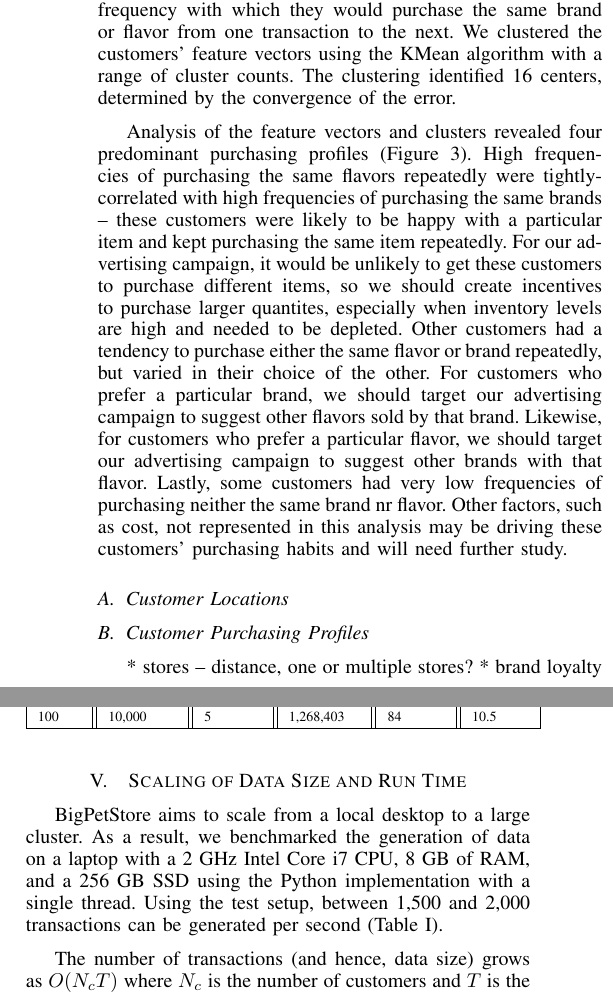
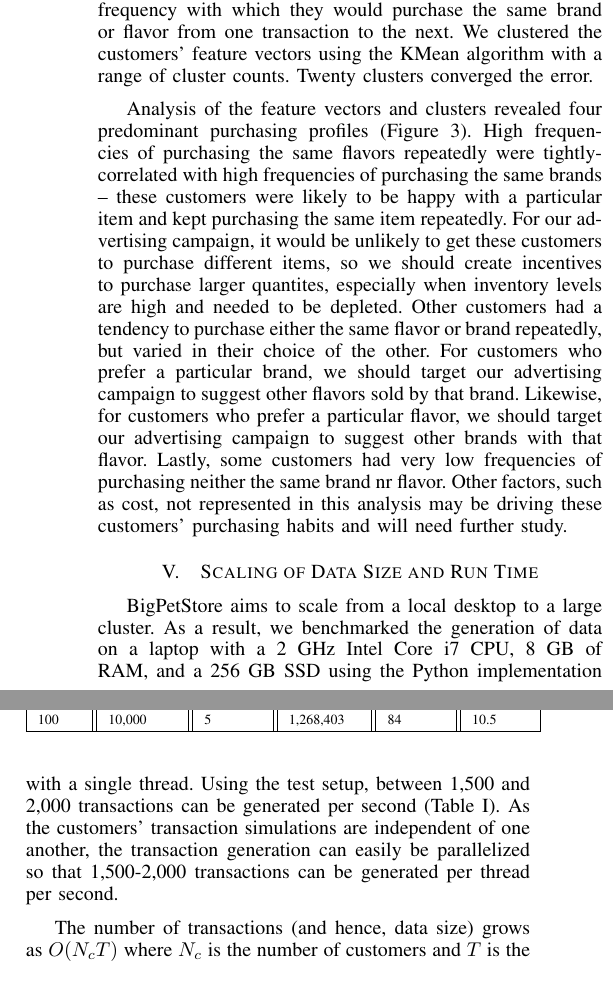
Before and after one commit to rnowling/bigpetstore-data-generator, a LaTeX paper (bdcloud_paper/latex/paper.tex): two parts of the columns of page 5 of 5, joined at a grey line, cut so that both start at the same text. Compiled offline with pdfLaTeX.

Commit message:
Updated cluster analysis for 10,000 customers

```diff
--- a/bdcloud_paper/latex/paper.tex
+++ b/bdcloud_paper/latex/paper.tex
@@ -586,7 +586,7 @@ First, we wanted to identify how close most customers live to a store since adve
 
 \textcolor{red}{figure}
 
-Secondly, we profiled our customers' purchasing habits to optimize the advertising campaign's effectivness by customizing the advertized products for each customer.  For each customer, we generated a feature vector by computing the frequency with which they would purchase the same brand or flavor from one transaction to the next.  We clustered the customers' feature vectors using the KMean algorithm with a range of cluster counts. The clustering identified 16 centers, determined by the convergence of the error.
+Secondly, we profiled our customers' purchasing habits to optimize the advertising campaign's effectivness by customizing the advertized products for each customer.  For each customer, we generated a feature vector by computing the frequency with which they would purchase the same brand or flavor from one transaction to the next.  We clustered the customers' feature vectors using the KMean algorithm with a range of cluster counts. Twenty clusters converged the error.
 
 \begin{figure}[!t]
   \centering
@@ -598,28 +598,8 @@ Secondly, we profiled our customers' purchasing habits to optimize the advertisi
 Analysis of the feature vectors and clusters revealed four predominant purchasing profiles (Figure~\ref{fig:cluster_analysis}).  High frequencies of purchasing the same flavors repeatedly were tightly-correlated with high frequencies of purchasing the same brands -- these customers were likely to be happy with a particular item and kept purchasing the same item repeatedly.  For our advertising campaign, it would be unlikely to get these customers to purchase different items, so we should create incentives to purchase larger quantites, especially when inventory levels are high and needed to be depleted.  Other customers had a tendency to purchase either the same flavor or brand repeatedly, but varied in their choice of the other.  For customers who prefer a particular brand, we should target our advertising campaign to suggest other flavors sold by that brand.  Likewise, for customers who prefer a particular flavor, we should target our advertising campaign to suggest other brands with that flavor.  Lastly, some customers had very low frequencies of purchasing neither the same brand nr flavor.  Other factors, such as cost, not represented in this analysis may be driving these customers' purchasing habits and will need further study.
 
 
-\subsection{Customer Locations}
-
-
-\subsection{Customer Purchasing Profiles}
-
-%\begin{figure*}[!t]
-%  \centerline{\subfloat[Case I}{\includegraphics[width=2.5in]{figures/cluster_error.eps}
-%    \label{fig:cluster_error}}
-%  \hfil
-%  \subfloat[Case II]{\includegraphics[width=2.5in]{figures/cluster_analysis.eps}
-%    \label{fig:cluster_analysis}}}
-%  \caption{Clustering of Brand and Flavor Preferences}
-%  \label{fig:clustering}
-%\end{figure*}
-
-
-
-* stores -- distance, one or multiple stores?
-* brand loyalty
-
 \section{Scaling of Data Size and Run Time}
-BigPetStore aims to scale from a local desktop to a large cluster. As a result, we benchmarked the generation of data on a laptop with a 2 GHz Intel Core i7 CPU, 8 GB of RAM, and a 256 GB SSD using the Python implementation with a single thread. Using the test setup, between 1,500 and 2,000 transactions can be generated per second (Table~\ref{tab:benchmarks}).
+BigPetStore aims to scale from a local desktop to a large cluster. As a result, we benchmarked the generation of data on a laptop with a 2 GHz Intel Core i7 CPU, 8 GB of RAM, and a 256 GB SSD using the Python implementation with a single thread. Using the test setup, between 1,500 and 2,000 transactions can be generated per second (Table~\ref{tab:benchmarks}). As the customers' transaction simulations are independent of one another, the transaction generation can easily be parallelized so that 1,500-2,000 transactions can be generated per thread per second.
 
 \begin{table}[!t]
 %% increase table row spacing, adjust to taste
```
Also changed, not shown: bdcloud_paper/latex/figures/cluster_analysis.eps, bdcloud_paper/latex/paper.pdf.
